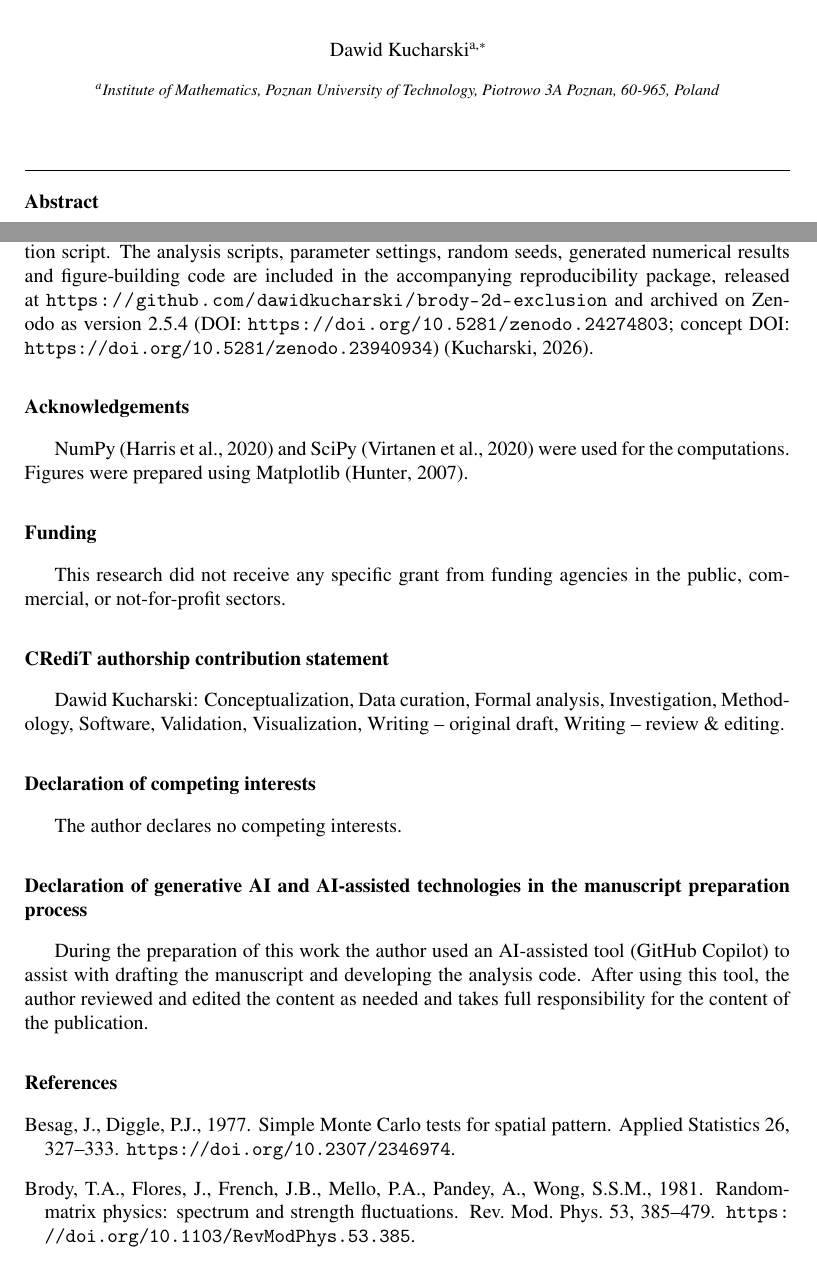
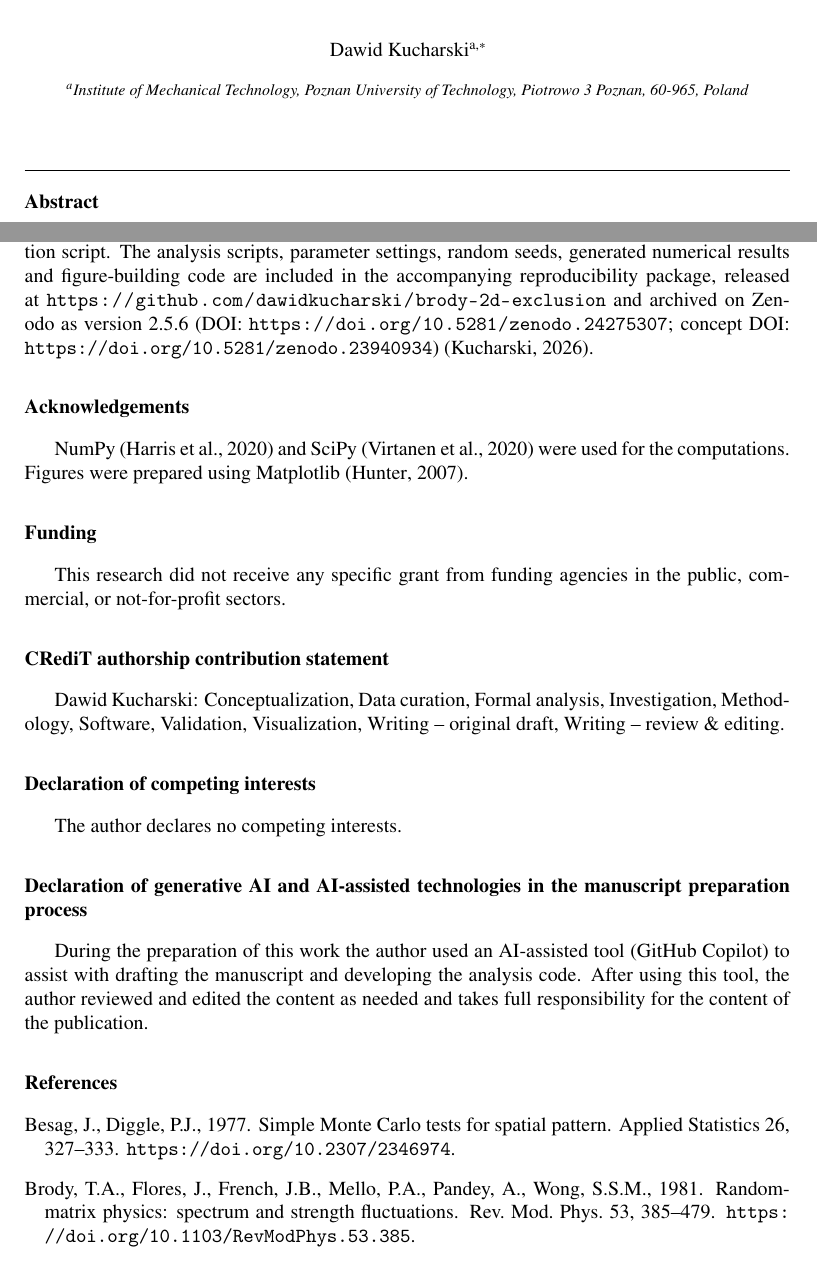
Before and after one commit to dawidkucharski/brody-2d-exclusion, a LaTeX paper (elsarticle/aurora_manuscript.tex): two parts of pages 1 and 19 of 22, joined at a grey line, cut so that both start at the same text. Compiled offline with pdfLaTeX.

Commit message:
Corrected affiliation (Institute of Mechanical Technology), cite the definitive v2.5.6 Zenodo record, tidier URL rendering

```diff
--- a/elsarticle/aurora_manuscript.tex
+++ b/elsarticle/aurora_manuscript.tex
@@ -14,7 +14,7 @@
 \usepackage{float}
 \pdfstringdefDisableCommands{\def\corref#1{}}
 \emergencystretch=1.5em
-\Urlmuskip=0mu plus 2mu
+\Urlmuskip=0mu plus 1.5mu
 % Typeset bibliography DOIs as clickable https://doi.org links (elsarticle-harv
 % otherwise prints a plain 'doi:' prefix with a display path that breaks awkwardly)
 \providecommand{\DOIprefix}{}
@@ -35,8 +35,8 @@
 \author[put]{Dawid Kucharski\corref{cor1}}
 \ead{dawid.kucharski@put.poznan.pl}
 \cortext[cor1]{Corresponding author}
-\affiliation[put]{organisation={Institute of Mathematics, Poznan University of Technology},
-            address={Piotrowo 3A},
+\affiliation[put]{organisation={Institute of Mechanical Technology, Poznan University of Technology},
+            address={Piotrowo 3},
             city={Poznan},
             postcode={60-965},
             country={Poland}}
@@ -1091,7 +1091,7 @@ the accompanying seismic application script. The analysis scripts, parameter
 settings, random seeds, generated numerical results and figure-building code
 are included in the accompanying reproducibility package, released at
 \url{https://github.com/dawidkucharski/brody-2d-exclusion} and archived on
-Zenodo as version 2.5.4 (DOI: \url{https://doi.org/10.5281/zenodo.24274803};
+Zenodo as version 2.5.6 (DOI: \url{https://doi.org/10.5281/zenodo.24275307};
 concept DOI: \url{https://doi.org/10.5281/zenodo.23940934})
 \citep{KUCHARSKI-2026-CODE}.
 
```
Also changed, not shown: elsarticle/aurora_refs.bib (+2 -2 lines), elsarticle/prime_spatial_cover_letter.tex (+1 -1 lines), 3 other files.
